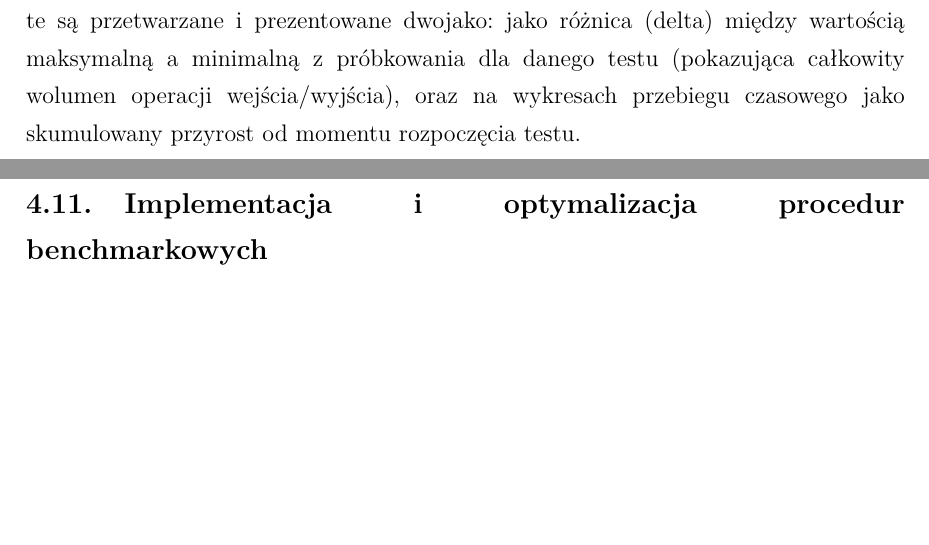
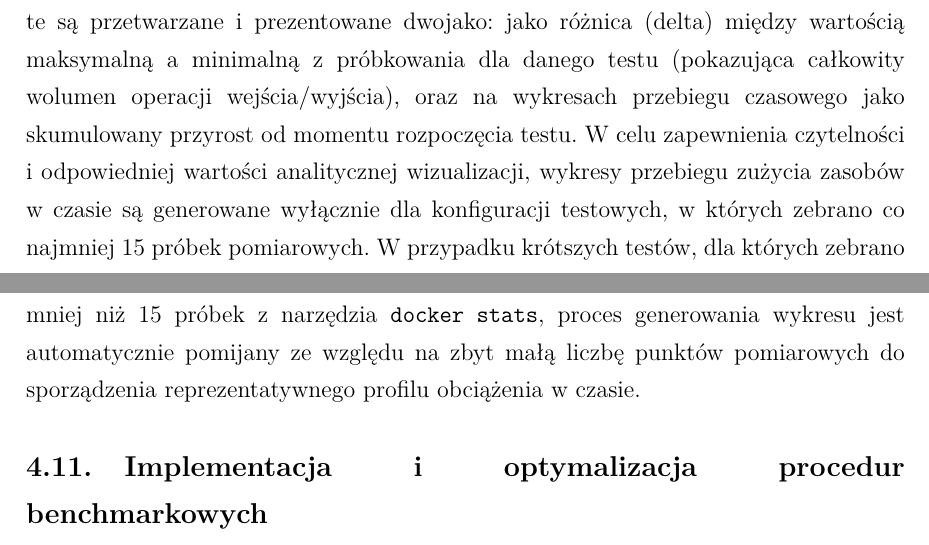
Before and after one commit to DGal02/Computer-Science-Magisterka, a LaTeX thesis (main.tex, which reads magisterka/metodyka.tex): two parts of pages 61 and 62 of 77, joined at a grey line, cut so that both start at the same text, the shorter picture padded with empty space. Compiled offline with pdfLaTeX.

Commit message:
ograniczenia

```diff
--- a/magisterka/metodyka.tex
+++ b/magisterka/metodyka.tex
@@ -145,7 +145,7 @@ Podczas każdego eksperymentu rejestrowane są następujące metryki:
     \item \textbf{Zużycie zasobów (Resource Utilization):} procentowe zużycie procesora (CPU), zajętość pamięci RAM oraz natężenie operacji wejścia/wyjścia na dysk (Block I/O) dla kontenera bazy danych (serwer) oraz kontenera aplikacji benchmarkującej (klient).
 \end{itemize}
 
-Dane o zużyciu zasobów (CPU, RAM, Block I/O) rejestrowane są za pomocą polecenia \texttt{docker stats}, które domyślnie próbkuje stan kontenerów z częstotliwością jednej próbki na sekundę. W warunkach intensywnego obciążenia systemu operacyjnego lub dużego ruchu wejścia/wyjścia mechanizm ten może pominąć pojedyncze próbki, co skutkuje lokalnymi przerwami w szeregach czasowych. Zjawisko to traktowane jest jako ograniczenie infrastrukturalne narzędzia pomiarowego i nie wpływa na wiarygodność pozostałych mierzonych metryk. Ze względu na to, że wskaźnik obciążenia dysku (Block I/O) udostępniany przez demona Docker ma charakter skumulowany, dane te są przetwarzane i prezentowane dwojako: jako różnica (delta) między wartością maksymalną a minimalną z próbkowania dla danego testu (pokazująca całkowity wolumen operacji wejścia/wyjścia), oraz na wykresach przebiegu czasowego jako skumulowany przyrost od momentu rozpoczęcia testu.
+Dane o zużyciu zasobów (CPU, RAM, Block I/O) rejestrowane są za pomocą polecenia \texttt{docker stats}, które domyślnie próbkuje stan kontenerów z częstotliwością jednej próbki na sekundę. W warunkach intensywnego obciążenia systemu operacyjnego lub dużego ruchu wejścia/wyjścia mechanizm ten może pominąć pojedyncze próbki, co skutkuje lokalnymi przerwami w szeregach czasowych. Zjawisko to traktowane jest jako ograniczenie infrastrukturalne narzędzia pomiarowego i nie wpływa na wiarygodność pozostałych mierzonych metryk. Ze względu na to, że wskaźnik obciążenia dysku (Block I/O) udostępniany przez demona Docker ma charakter skumulowany, dane te są przetwarzane i prezentowane dwojako: jako różnica (delta) między wartością maksymalną a minimalną z próbkowania dla danego testu (pokazująca całkowity wolumen operacji wejścia/wyjścia), oraz na wykresach przebiegu czasowego jako skumulowany przyrost od momentu rozpoczęcia testu. W celu zapewnienia czytelności i odpowiedniej wartości analitycznej wizualizacji, wykresy przebiegu zużycia zasobów w czasie są generowane wyłącznie dla konfiguracji testowych, w których zebrano co najmniej 15 próbek pomiarowych. W przypadku krótszych testów, dla których zebrano mniej niż 15 próbek z narzędzia \texttt{docker stats}, proces generowania wykresu jest automatycznie pomijany ze względu na zbyt małą liczbę punktów pomiarowych do sporządzenia reprezentatywnego profilu obciążenia w czasie.
 
 \section{Implementacja i optymalizacja procedur benchmarkowych}
 
```
